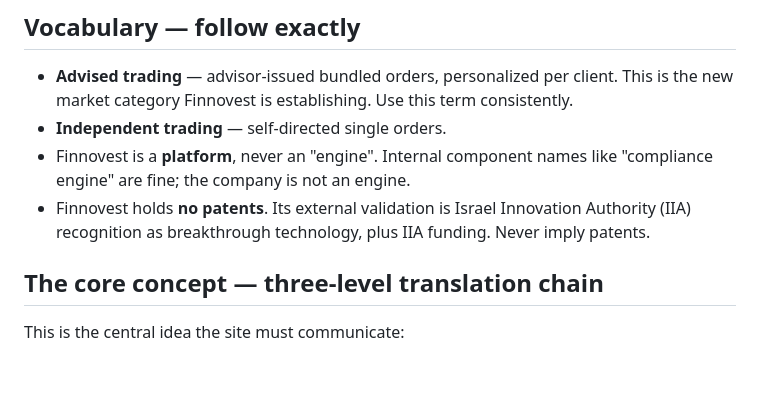
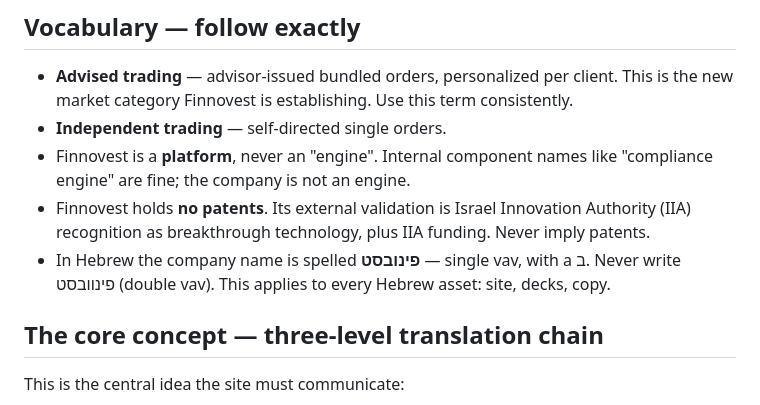
Before and after one commit to loaad-bk/finnovest-site, a Markdown page: CLAUDE.md, the part around the change. GitHub-like rendering; blank space fills up the shorter version.

Commit message:
Record the Hebrew spelling of the company name
פינובסט with a single vav. Applies to the site, decks and all Hebrew copy.

```diff
--- a/CLAUDE.md
+++ b/CLAUDE.md
@@ -19,6 +19,8 @@ Founder & CEO: Tal Brockmann.
   "compliance engine" are fine; the company is not an engine.
 - Finnovest holds **no patents**. Its external validation is Israel Innovation Authority (IIA)
   recognition as breakthrough technology, plus IIA funding. Never imply patents.
+- In Hebrew the company name is spelled **פינובסט** — single vav, with a ב. Never write
+  פינוובסט (double vav). This applies to every Hebrew asset: site, decks, copy.
 
 ## The core concept — three-level translation chain
 
```
